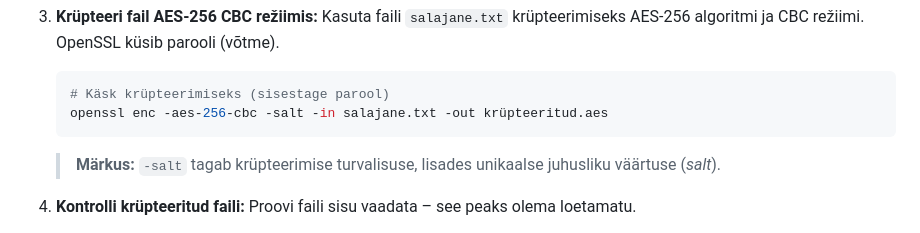
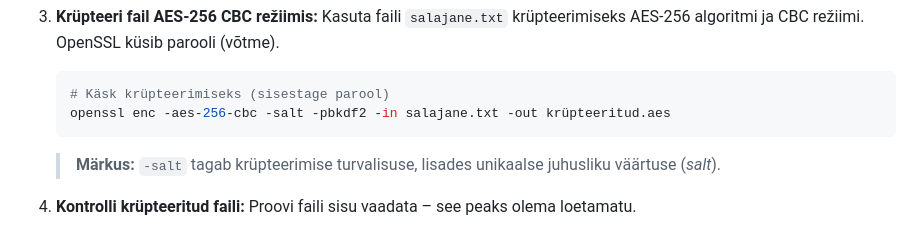
Before and after one commit to valdonolvak/kyberturvalisus, a Markdown page: PKI/Iseseisevtöö: sümmeetrilise ja asümmeetrilise võtme kasutamine.md, the part around the change. Rendered like a GitHub page.

````diff
--- a/PKI/Iseseisevtöö: sümmeetrilise ja asümmeetrilise võtme kasutamine.md
+++ b/PKI/Iseseisevtöö: sümmeetrilise ja asümmeetrilise võtme kasutamine.md
@@ -25,7 +25,7 @@ Selles ülesandes kasutatakse **sümmeetrilist krüptograafiat (AES)** tundliku
 
     ```bash
     # Käsk krüpteerimiseks (sisestage parool)
-    openssl enc -aes-256-cbc -salt -in salajane.txt -out krüpteeritud.aes
+    openssl enc -aes-256-cbc -salt -pbkdf2 -in salajane.txt -out krüpteeritud.aes
     ```
 
     > **Märkus:** `-salt` tagab krüpteerimise turvalisuse, lisades unikaalse juhusliku väärtuse (*salt*).
````
